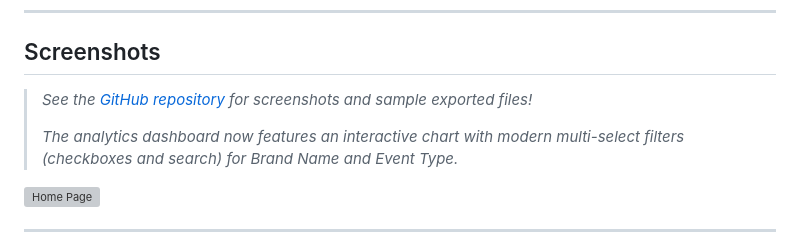
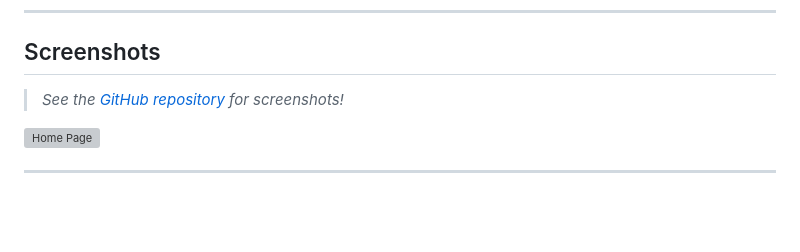
Before and after one commit to MohamedMaroufMD/MAUDEMetrics, a Markdown page: README.md, the part around the change. Drawn GitHub-style; blank space fills up the shorter version; grey boxes are pictures that could not be loaded.

Commit message:
README update
Updated README to simplify screenshot section and remove redundant information about the analytics dashboard.

```diff
--- a/README.md
+++ b/README.md
@@ -96,9 +96,7 @@ The following diagram illustrates the complete MAUDEMetrics workflow:
 
 ## Screenshots
 
-> _See the [GitHub repository](https://github.com/MohamedMaroufMD/MAUDEMetrics) for screenshots and sample exported files!_
->
-> _The analytics dashboard now features an interactive chart with modern multi-select filters (checkboxes and search) for Brand Name and Event Type._
+> _See the [GitHub repository](https://github.com/MohamedMaroufMD/MAUDEMetrics) for screenshots!_
 
 ![Home Page](screenshots/1.%20Home%20Page.png)
 
```
